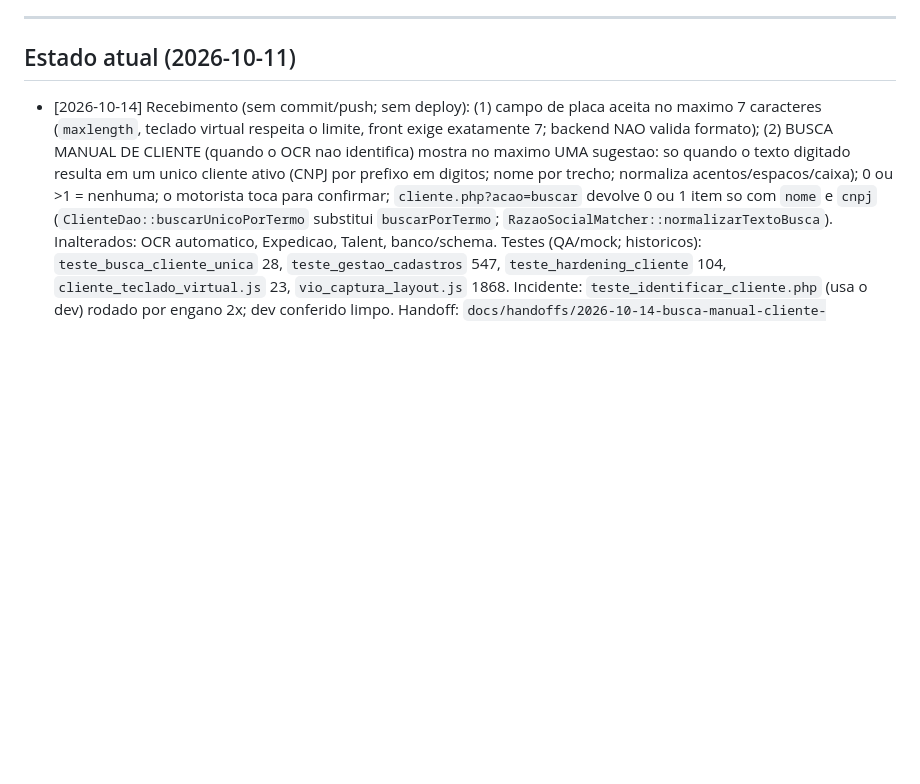
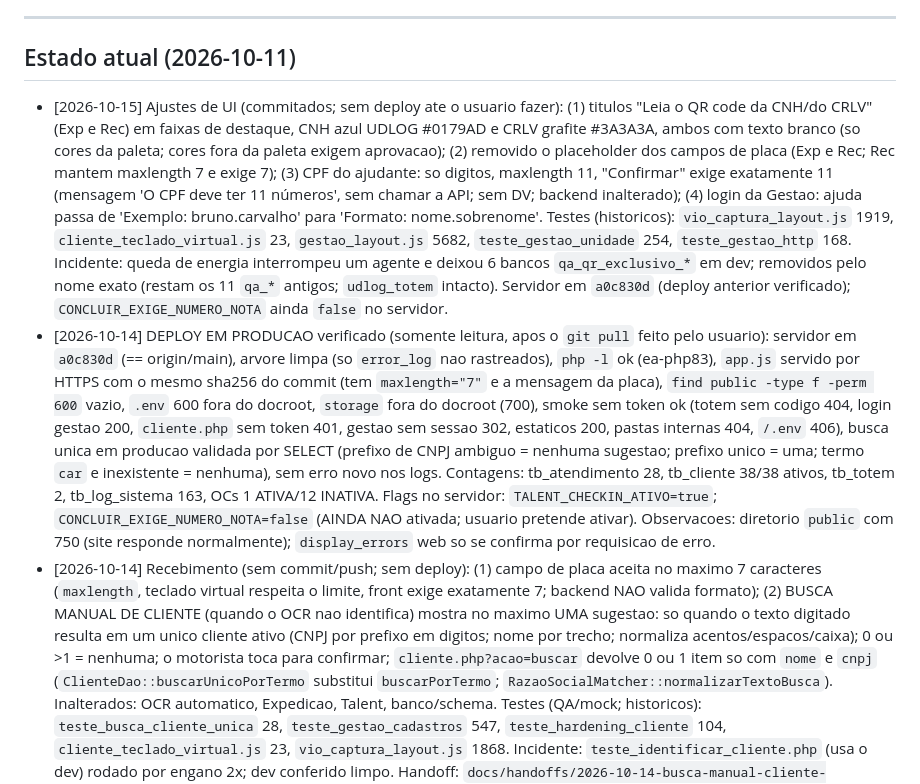
Before and after one commit to Brunossaantos/totem-udlog, a Markdown page: ia_development_state.md, the part around the change. Drawn GitHub-style; blank space fills up the shorter version.

Commit message:
docs: registra os ajustes de interface do totem e do login da gestao

```diff
--- a/ia_development_state.md
+++ b/ia_development_state.md
@@ -22,6 +22,8 @@ Este arquivo e atualizado ao final de cada ciclo (etapa 04), com entrada curta.
 
 ## Estado atual (2026-10-11)
 
+- [2026-10-15] Ajustes de UI (commitados; sem deploy ate o usuario fazer): (1) titulos "Leia o QR code da CNH/do CRLV" (Exp e Rec) em faixas de destaque, CNH azul UDLOG #0179AD e CRLV grafite #3A3A3A, ambos com texto branco (so cores da paleta; cores fora da paleta exigem aprovacao); (2) removido o placeholder dos campos de placa (Exp e Rec; Rec mantem maxlength 7 e exige 7); (3) CPF do ajudante: so digitos, maxlength 11, "Confirmar" exige exatamente 11 (mensagem 'O CPF deve ter 11 números', sem chamar a API; sem DV; backend inalterado); (4) login da Gestao: ajuda passa de 'Exemplo: bruno.carvalho' para 'Formato: nome.sobrenome'. Testes (historicos): `vio_captura_layout.js` 1919, `cliente_teclado_virtual.js` 23, `gestao_layout.js` 5682, `teste_gestao_unidade` 254, `teste_gestao_http` 168. Incidente: queda de energia interrompeu um agente e deixou 6 bancos `qa_qr_exclusivo_*` em dev; removidos pelo nome exato (restam os 11 `qa_*` antigos; `udlog_totem` intacto). Servidor em `a0c830d` (deploy anterior verificado); `CONCLUIR_EXIGE_NUMERO_NOTA` ainda `false` no servidor.
+- [2026-10-14] DEPLOY EM PRODUCAO verificado (somente leitura, apos o `git pull` feito pelo usuario): servidor em `a0c830d` (== origin/main), arvore limpa (so `error_log` nao rastreados), `php -l` ok (ea-php83), `app.js` servido por HTTPS com o mesmo sha256 do commit (tem `maxlength="7"` e a mensagem da placa), `find public -type f -perm 600` vazio, `.env` 600 fora do docroot, `storage` fora do docroot (700), smoke sem token ok (totem sem codigo 404, login gestao 200, `cliente.php` sem token 401, gestao sem sessao 302, estaticos 200, pastas internas 404, `/.env` 406), busca unica em producao validada por SELECT (prefixo de CNPJ ambiguo = nenhuma sugestao; prefixo unico = uma; termo `car` e inexistente = nenhuma), sem erro novo nos logs. Contagens: tb_atendimento 28, tb_cliente 38/38 ativos, tb_totem 2, tb_log_sistema 163, OCs 1 ATIVA/12 INATIVA. Flags no servidor: `TALENT_CHECKIN_ATIVO=true`; `CONCLUIR_EXIGE_NUMERO_NOTA=false` (AINDA NAO ativada; usuario pretende ativar). Observacoes: diretorio `public` com 750 (site responde normalmente); `display_errors` web so se confirma por requisicao de erro.
 - [2026-10-14] Recebimento (sem commit/push; sem deploy): (1) campo de placa aceita no maximo 7 caracteres (`maxlength`, teclado virtual respeita o limite, front exige exatamente 7; backend NAO valida formato); (2) BUSCA MANUAL DE CLIENTE (quando o OCR nao identifica) mostra no maximo UMA sugestao: so quando o texto digitado resulta em um unico cliente ativo (CNPJ por prefixo em digitos; nome por trecho; normaliza acentos/espacos/caixa); 0 ou >1 = nenhuma; o motorista toca para confirmar; `cliente.php?acao=buscar` devolve 0 ou 1 item so com `nome` e `cnpj` (`ClienteDao::buscarUnicoPorTermo` substitui `buscarPorTermo`; `RazaoSocialMatcher::normalizarTextoBusca`). Inalterados: OCR automatico, Expedicao, Talent, banco/schema. Testes (QA/mock; historicos): `teste_busca_cliente_unica` 28, `teste_gestao_cadastros` 547, `teste_hardening_cliente` 104, `cliente_teclado_virtual.js` 23, `vio_captura_layout.js` 1868. Incidente: `teste_identificar_cliente.php` (usa o dev) rodado por engano 2x; dev conferido limpo. Handoff: `docs/handoffs/2026-10-14-busca-manual-cliente-recebimento.md`. Documentacao e CHANGELOG atualizados.
 - [2026-10-11] DECISAO DO USUARIO + IMPLEMENTACAO: Talent responde HTTP 2xx sem
   `nrRegAcesso` utilizavel (ausente/null/nao-string/vazio/so espacos/corpo
```
Also changed, not shown: CHANGELOG.md (+3 -0 lines), documentacao/regras-negocio.md (+1 -1 lines).
